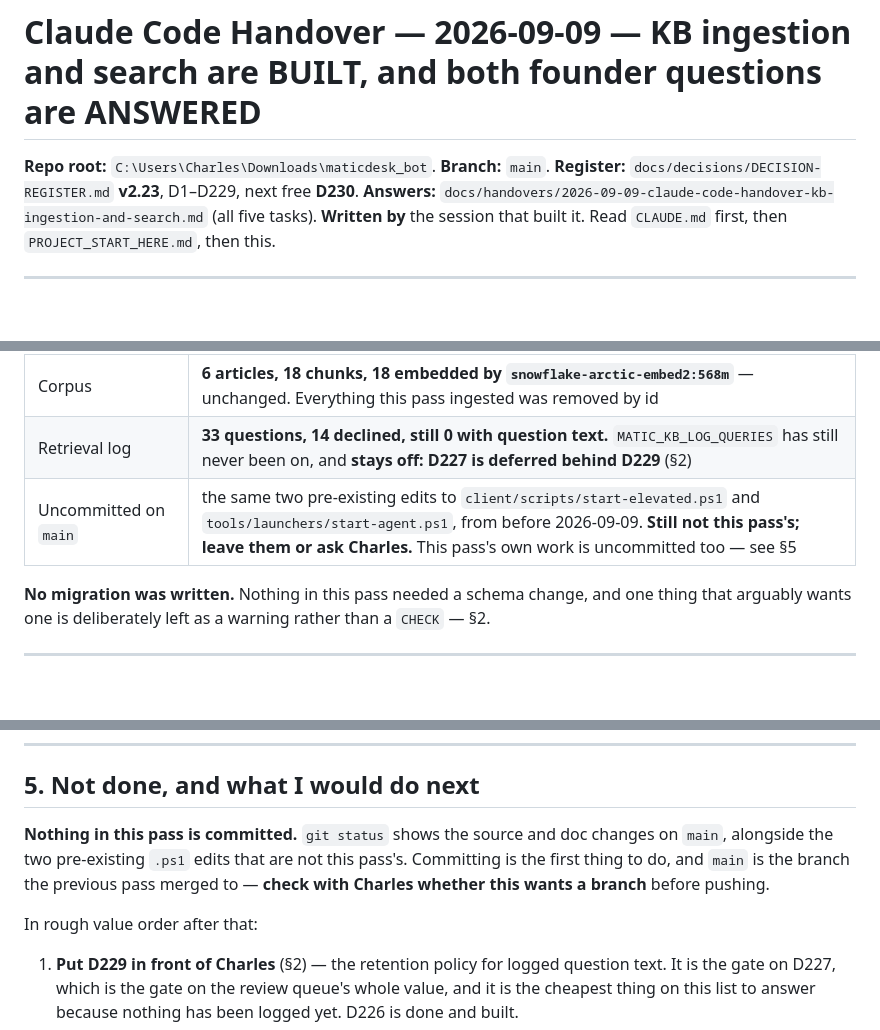
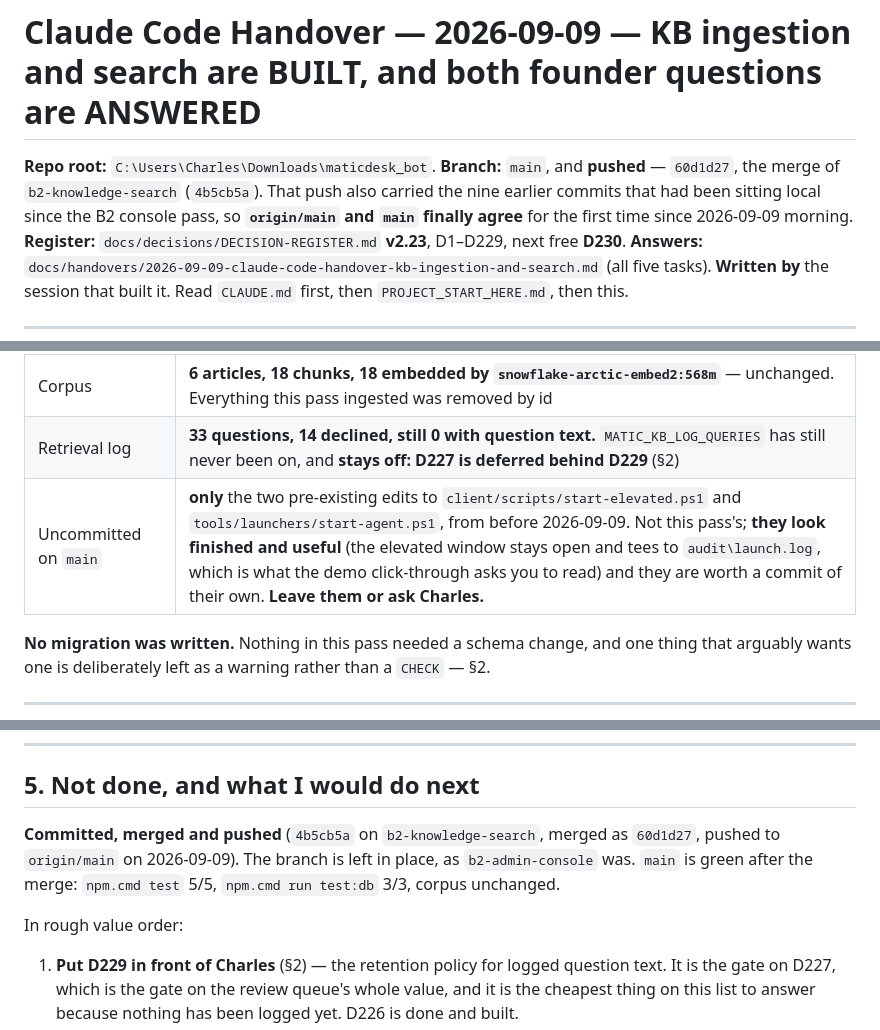
Before and after one commit to charlesjordan-svg/maticdesk_bot, a Markdown page: docs/handovers/2026-09-09-claude-code-handover-kb-ingestion-and-search-built.md, 3 parts joined by grey strips. Drawn GitHub-style; blank space fills up the shorter version.

Commit message:
Correct the Knowledge handover's status: committed, merged and pushed
Section 0's "uncommitted" row and section 5's "nothing is committed, check whether this wants a
branch" were true when written and were stale within the hour. The handover now records what
actually happened: 4b5cb5a on b2-knowledge-search, merged as 60d1d27, pushed with the nine earlier
commits that had been local since the B2 console pass. The only uncommitted work left on main is
the two demo-launcher .ps1 edits from before 2026-09-09, which are nobody's current pass and look
finished enough to deserve their own commit.

Co-Authored-By: Claude Opus 5 <noreply@anthropic.com>

```diff
--- a/docs/handovers/2026-09-09-claude-code-handover-kb-ingestion-and-search-built.md
+++ b/docs/handovers/2026-09-09-claude-code-handover-kb-ingestion-and-search-built.md
@@ -1,6 +1,6 @@
 # Claude Code Handover — 2026-09-09 — KB ingestion and search are BUILT, and both founder questions are ANSWERED
 
-**Repo root:** `C:\Users\Charles\Downloads\maticdesk_bot`. **Branch:** `main`.
+**Repo root:** `C:\Users\Charles\Downloads\maticdesk_bot`. **Branch:** `main`, and **pushed** — `60d1d27`, the merge of `b2-knowledge-search` (`4b5cb5a`). That push also carried the nine earlier commits that had been sitting local since the B2 console pass, so **`origin/main` and `main` finally agree** for the first time since 2026-09-09 morning.
 **Register:** `docs/decisions/DECISION-REGISTER.md` **v2.23**, D1–D229, next free **D230**.
 **Answers:** `docs/handovers/2026-09-09-claude-code-handover-kb-ingestion-and-search.md` (all five tasks).
 **Written by** the session that built it. Read `CLAUDE.md` first, then `PROJECT_START_HERE.md`, then this.
@@ -19,7 +19,7 @@
 | Dev database | Docker `matic-desk-db`; `control` at migration 003; tenant `devco` unchanged, 7 tickets, 3 admins |
 | Corpus | **6 articles, 18 chunks, 18 embedded by `snowflake-arctic-embed2:568m`** — unchanged. Everything this pass ingested was removed by id |
 | Retrieval log | **33 questions, 14 declined, still 0 with question text.** `MATIC_KB_LOG_QUERIES` has still never been on, and **stays off: D227 is deferred behind D229** (§2) |
-| Uncommitted on `main` | the same two pre-existing edits to `client/scripts/start-elevated.ps1` and `tools/launchers/start-agent.ps1`, from before 2026-09-09. **Still not this pass's; leave them or ask Charles.** This pass's own work is uncommitted too — see §5 |
+| Uncommitted on `main` | **only** the two pre-existing edits to `client/scripts/start-elevated.ps1` and `tools/launchers/start-agent.ps1`, from before 2026-09-09. Not this pass's; **they look finished and useful** (the elevated window stays open and tees to `audit\launch.log`, which is what the demo click-through asks you to read) and they are worth a commit of their own. **Leave them or ask Charles.** |
 
 **No migration was written.** Nothing in this pass needed a schema change, and one thing that
 arguably wants one is deliberately left as a warning rather than a `CHECK` — §2.
@@ -174,12 +174,11 @@ designed. Four findings, all now covered by assertions:
 
 ## 5. Not done, and what I would do next
 
-**Nothing in this pass is committed.** `git status` shows the source and doc changes on `main`,
-alongside the two pre-existing `.ps1` edits that are not this pass's. Committing is the first thing
-to do, and `main` is the branch the previous pass merged to — **check with Charles whether this
-wants a branch** before pushing.
+**Committed, merged and pushed** (`4b5cb5a` on `b2-knowledge-search`, merged as `60d1d27`, pushed
+to `origin/main` on 2026-09-09). The branch is left in place, as `b2-admin-console` was. `main` is
+green after the merge: `npm.cmd test` 5/5, `npm.cmd run test:db` 3/3, corpus unchanged.
 
-In rough value order after that:
+In rough value order:
 
 1. **Put D229 in front of Charles** (§2) — the retention policy for logged question text. It is the
    gate on D227, which is the gate on the review queue's whole value, and it is the cheapest thing
```
